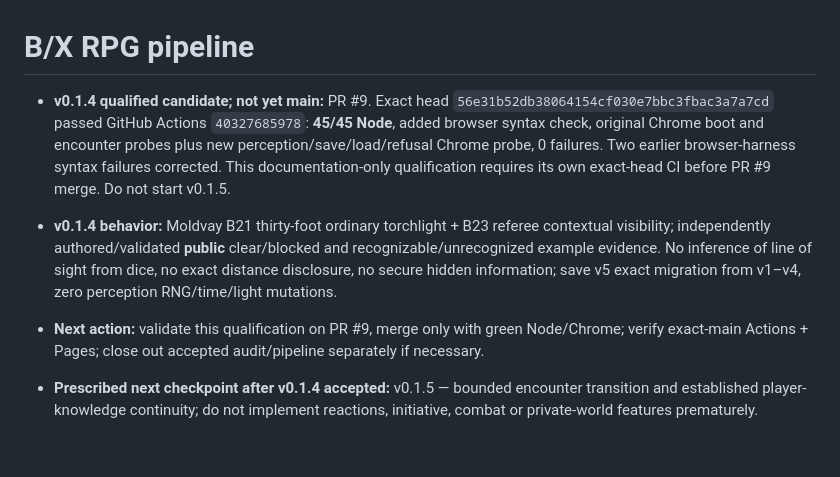
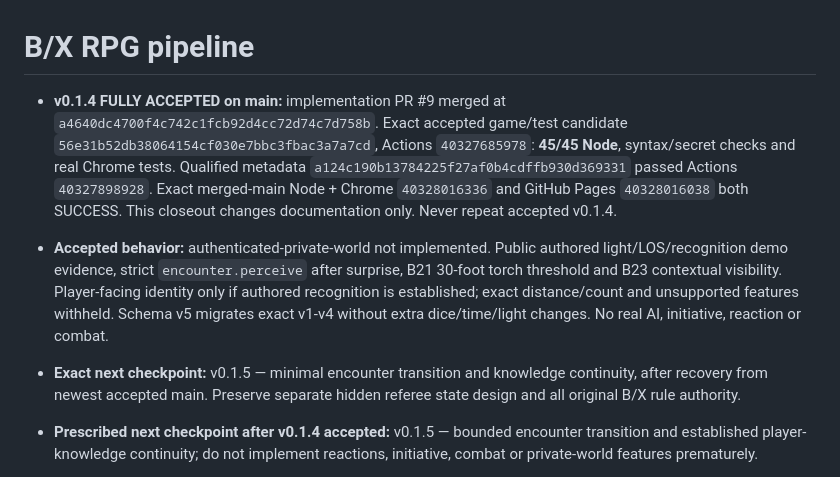
Before and after one commit to Diabolicdonut/BX-RPG, a Markdown page: pipeline-state.md, the part around the change. Rendered like a GitHub page; blank space fills up the shorter version.

```diff
--- a/pipeline-state.md
+++ b/pipeline-state.md
@@ -1,8 +1,8 @@
 # B/X RPG pipeline
 
-- **v0.1.4 qualified candidate; not yet main:** PR #9. Exact head `56e31b52db38064154cf030e7bbc3fbac3a7a7cd` passed GitHub Actions `40327685978`: **45/45 Node**, added browser syntax check, original Chrome boot and encounter probes plus new perception/save/load/refusal Chrome probe, 0 failures. Two earlier browser-harness syntax failures corrected. This documentation-only qualification requires its own exact-head CI before PR #9 merge. Do not start v0.1.5.
-- **v0.1.4 behavior:** Moldvay B21 thirty-foot ordinary torchlight + B23 referee contextual visibility; independently authored/validated **public** clear/blocked and recognizable/unrecognized example evidence. No inference of line of sight from dice, no exact distance disclosure, no secure hidden information; save v5 exact migration from v1–v4, zero perception RNG/time/light mutations.
-- **Next action:** validate this qualification on PR #9, merge only with green Node/Chrome; verify exact-main Actions + Pages; close out accepted audit/pipeline separately if necessary.
+- **v0.1.4 FULLY ACCEPTED on main:** implementation PR #9 merged at `a4640dc4700f4c742c1fcb92d4cc72d74c7d758b`. Exact accepted game/test candidate `56e31b52db38064154cf030e7bbc3fbac3a7a7cd`, Actions `40327685978`: **45/45 Node**, syntax/secret checks and real Chrome tests. Qualified metadata `a124c190b13784225f27af0b4cdffb930d369331` passed Actions `40327898928`. Exact merged-main Node + Chrome `40328016336` and GitHub Pages `40328016038` both SUCCESS. This closeout changes documentation only. Never repeat accepted v0.1.4.
+- **Accepted behavior:** authenticated-private-world not implemented. Public authored light/LOS/recognition demo evidence, strict `encounter.perceive` after surprise, B21 30-foot torch threshold and B23 contextual visibility. Player-facing identity only if authored recognition is established; exact distance/count and unsupported features withheld. Schema v5 migrates exact v1-v4 without extra dice/time/light changes. No real AI, initiative, reaction or combat.
+- **Exact next checkpoint:** v0.1.5 — minimal encounter transition and knowledge continuity, after recovery from newest accepted main. Preserve separate hidden referee state design and all original B/X rule authority.
 - **Prescribed next checkpoint after v0.1.4 accepted:** v0.1.5 — bounded encounter transition and established player-knowledge continuity; do not implement reactions, initiative, combat or private-world features prematurely.
 - **Security:** all evidence and saves are publicly inspectable; never treat the public demo corridor as a secure referee authority. No AI API connected.
 
```
Also changed, not shown: audit.md (+2 -2 lines).
